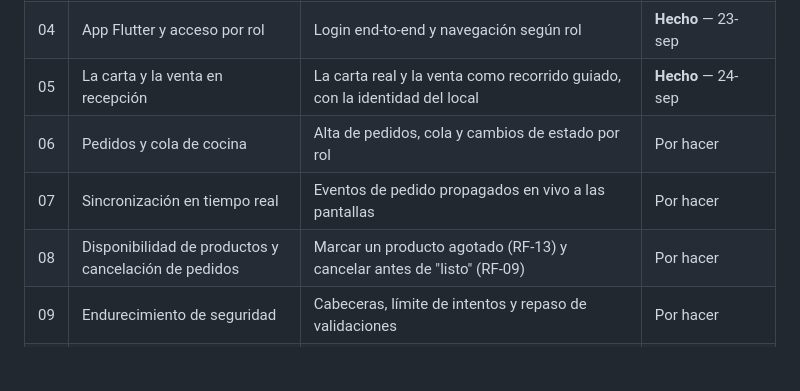
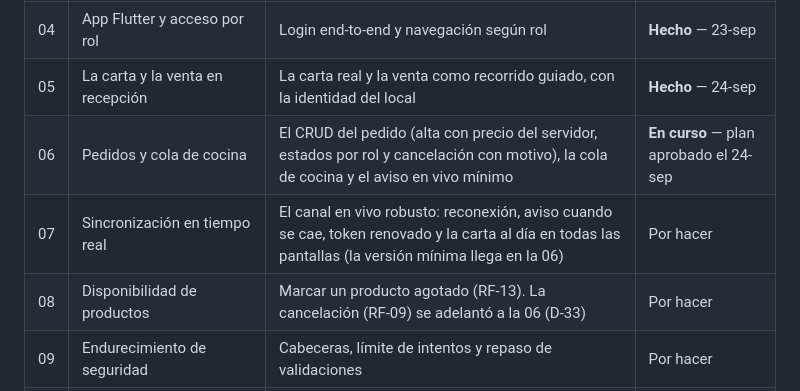
Before and after one commit to jorgeluisgutierrezrivera/max-pizzapp, a Markdown page: docs/planes/README.md, the part around the change. Drawn GitHub-style; blank space fills up the shorter version.

Commit message:
Agrega el plan de pedidos y cola de cocina con cancelacion y aviso en vivo

```diff
--- a/docs/planes/README.md
+++ b/docs/planes/README.md
@@ -38,9 +38,9 @@ siguiente hasta cerrar la actual.
 | 03 | API base: estado del servicio y validación de token | Express con la ruta de salud y el middleware que valida firma, emisor, vigencia, audiencia y rol | **Hecho** — 23-sep |
 | 04 | App Flutter y acceso por rol | Login end-to-end y navegación según rol | **Hecho** — 23-sep |
 | 05 | La carta y la venta en recepción | La carta real y la venta como recorrido guiado, con la identidad del local | **Hecho** — 24-sep |
-| 06 | Pedidos y cola de cocina | Alta de pedidos, cola y cambios de estado por rol | Por hacer |
-| 07 | Sincronización en tiempo real | Eventos de pedido propagados en vivo a las pantallas | Por hacer |
-| 08 | Disponibilidad de productos y cancelación de pedidos | Marcar un producto agotado (RF-13) y cancelar antes de "listo" (RF-09) | Por hacer |
+| 06 | Pedidos y cola de cocina | El CRUD del pedido (alta con precio del servidor, estados por rol y cancelación con motivo), la cola de cocina y el aviso en vivo mínimo | **En curso** — plan aprobado el 24-sep |
+| 07 | Sincronización en tiempo real | El canal en vivo robusto: reconexión, aviso cuando se cae, token renovado y la carta al día en todas las pantallas (la versión mínima llega en la 06) | Por hacer |
+| 08 | Disponibilidad de productos | Marcar un producto agotado (RF-13). La cancelación (RF-09) se adelantó a la 06 (D-33) | Por hacer |
 | 09 | Endurecimiento de seguridad | Cabeceras, límite de intentos y repaso de validaciones | Por hacer |
 | 10 | Pruebas end-to-end y documentación técnica | Suite en verde y plan de pruebas documentado | Por hacer |
 | 11 | Identidad visual del acceso | Tema de Keycloak con la estética de la app y del local (colores, tipografía, marca), solo con estilos | Por hacer — después del E2 |
```
Also changed, not shown: 1 other file.
